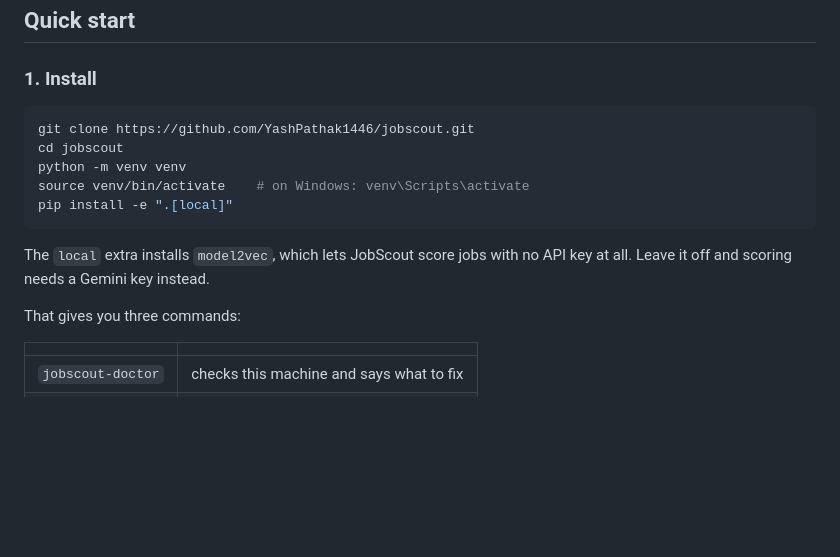
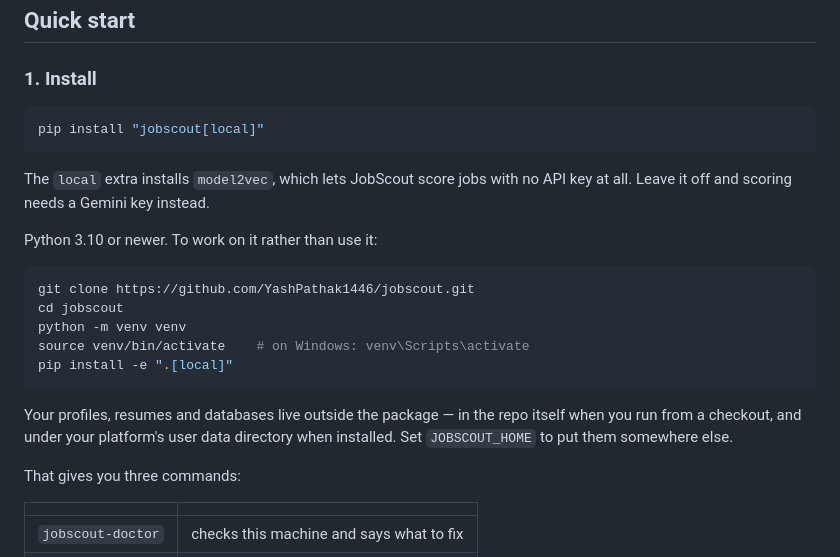
Before and after one commit to YashPathak1446/jobscout, a Markdown page: README.md, the part around one of its changes. Rendered like a GitHub page; blank space fills up the shorter version.

Commit message:
docs: pip install jobscout is true now
v0.2.0 is on PyPI, so the README leads with the real command rather than
saying it is coming. Source install kept for people who want to change it,
and the data-location rule is stated up front -- profiles and databases live
outside the package, which is the thing that changed to make this installable
at all. Adds a PyPI version badge.

````diff
--- a/README.md
+++ b/README.md
@@ -55,6 +56,15 @@ specialized tools. The orchestrator is stateful and supports replay
 ### 1. Install
 
 ```bash
+pip install "jobscout[local]"
+```
+
+The `local` extra installs `model2vec`, which lets JobScout score jobs with no
+API key at all. Leave it off and scoring needs a Gemini key instead.
+
+Python 3.10 or newer. To work on it rather than use it:
+
+```bash
 git clone https://github.com/YashPathak1446/jobscout.git
 cd jobscout
 python -m venv venv
@@ -62,8 +72,9 @@ source venv/bin/activate    # on Windows: venv\Scripts\activate
 pip install -e ".[local]"
 ```
 
-The `local` extra installs `model2vec`, which lets JobScout score jobs with no
-API key at all. Leave it off and scoring needs a Gemini key instead.
+Your profiles, resumes and databases live outside the package — in the repo
+itself when you run from a checkout, and under your platform's user data
+directory when installed. Set `JOBSCOUT_HOME` to put them somewhere else.
 
 That gives you three commands:
 
````
Also changed, not shown: other parts of README.md (+1 -0 lines).
